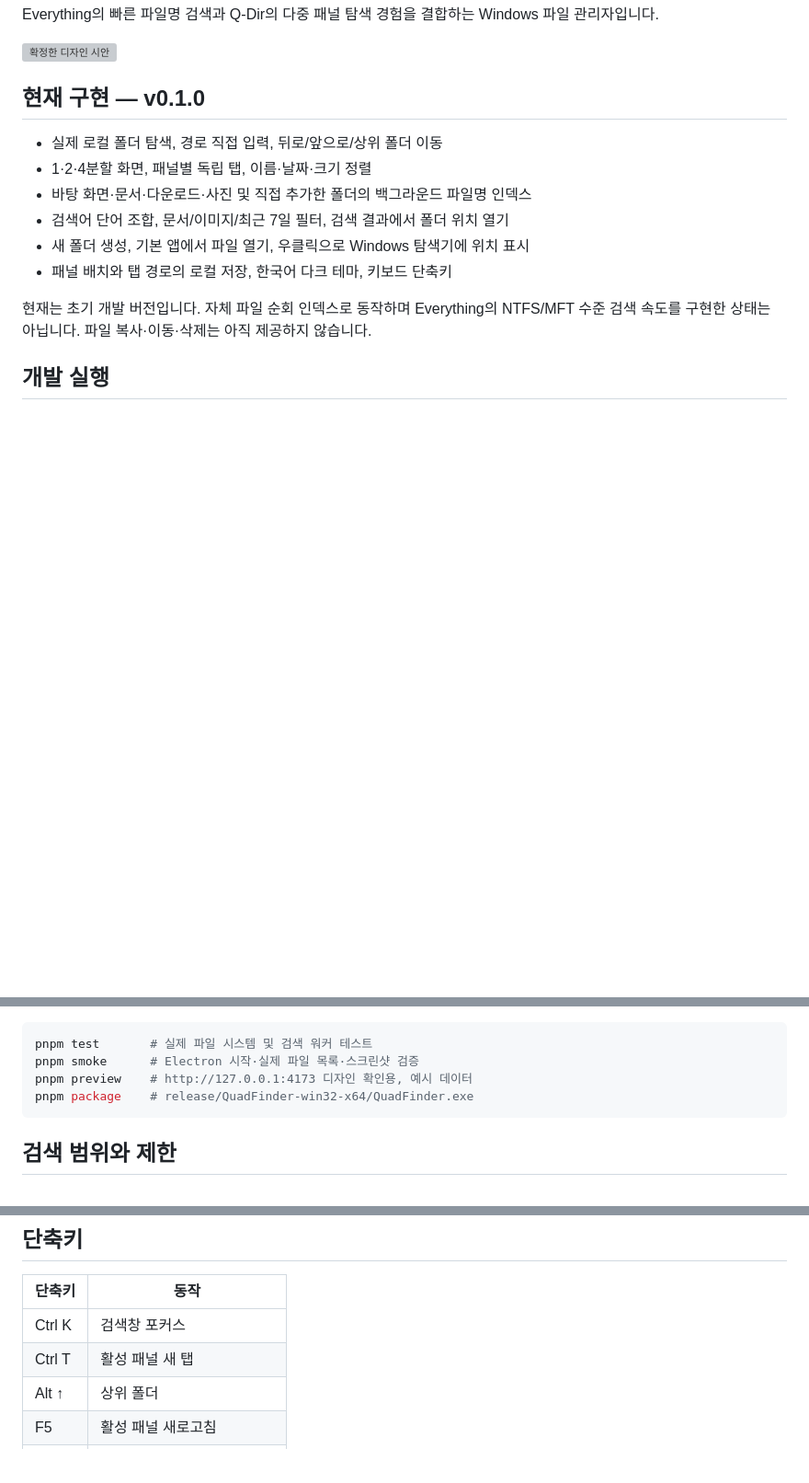
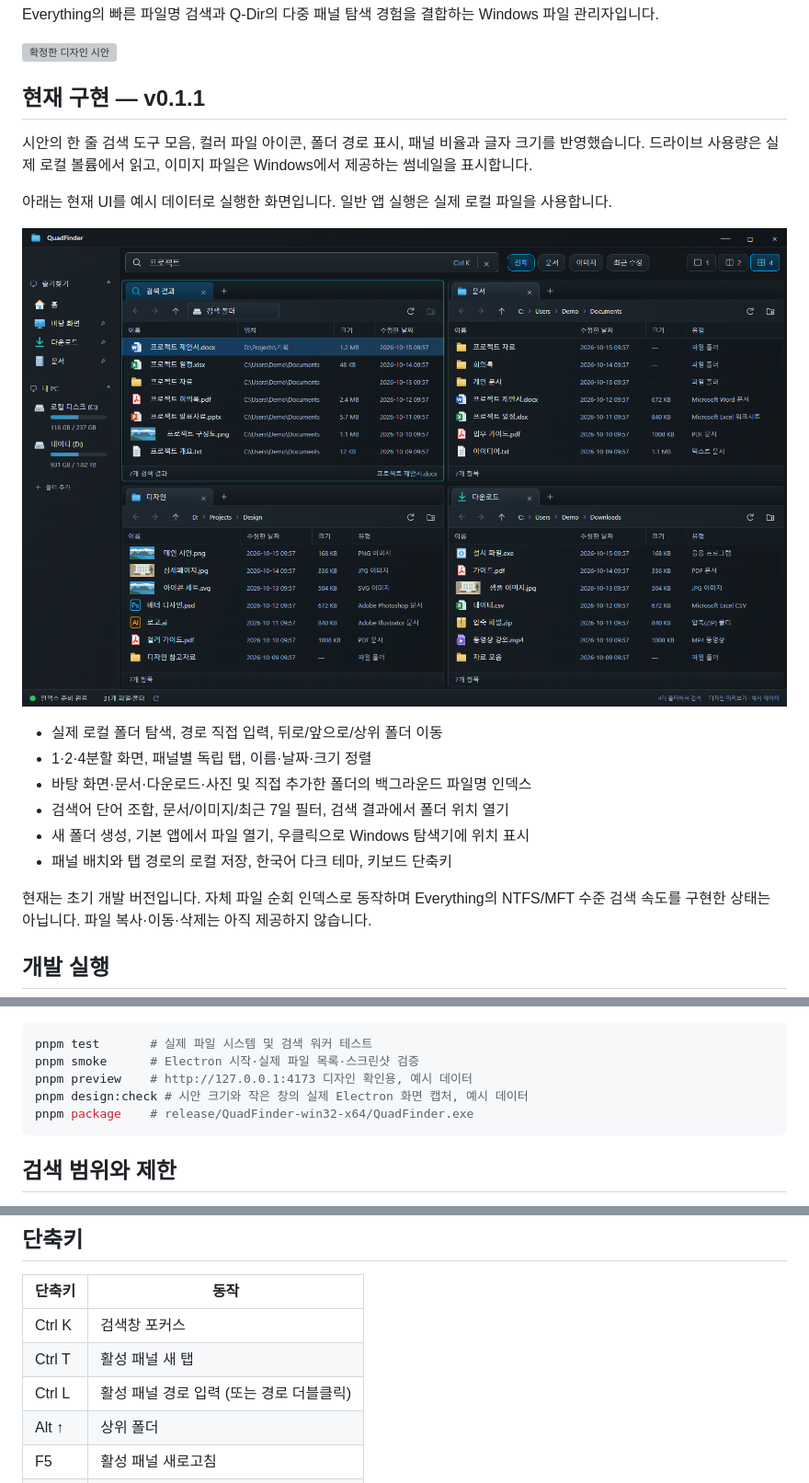
Before and after one commit to junhyeok928/QuadFinder, a Markdown page: README.md, 3 parts joined by grey strips. Shown at 92% size. Drawn GitHub-style; pictures changed too: docs/implementation-preview.png (added); blank space fills up the shorter version; grey boxes are pictures that could not be loaded.

````diff
--- a/README.md
+++ b/README.md
@@ -4,7 +4,13 @@ Everything의 빠른 파일명 검색과 Q-Dir의 다중 패널 탐색 경험을
 
 ![확정한 디자인 시안](docs/design-concept.png)
 
-## 현재 구현 — v0.1.0
+## 현재 구현 — v0.1.1
+
+시안의 한 줄 검색 도구 모음, 컬러 파일 아이콘, 폴더 경로 표시, 패널 비율과 글자 크기를 반영했습니다. 드라이브 사용량은 실제 로컬 볼륨에서 읽고, 이미지 파일은 Windows에서 제공하는 썸네일을 표시합니다.
+
+아래는 현재 UI를 예시 데이터로 실행한 화면입니다. 일반 앱 실행은 실제 로컬 파일을 사용합니다.
+
+![현재 구현 화면 — 예시 데이터](docs/implementation-preview.png)
 
 - 실제 로컬 폴더 탐색, 경로 직접 입력, 뒤로/앞으로/상위 폴더 이동
 - 1·2·4분할 화면, 패널별 독립 탭, 이름·날짜·크기 정렬
@@ -30,6 +36,7 @@ Electron 설치 시 바이너리가 설치되지 않았다면 `node node_modules
 pnpm test       # 실제 파일 시스템 및 검색 워커 테스트
 pnpm smoke      # Electron 시작·실제 파일 목록·스크린샷 검증
 pnpm preview    # http://127.0.0.1:4173 디자인 확인용, 예시 데이터
+pnpm design:check # 시안 크기와 작은 창의 실제 Electron 화면 캡처, 예시 데이터
 pnpm package    # release/QuadFinder-win32-x64/QuadFinder.exe
 ```
 
@@ -45,6 +52,7 @@ pnpm package    # release/QuadFinder-win32-x64/QuadFinder.exe
 |---|---|
 | Ctrl K | 검색창 포커스 |
 | Ctrl T | 활성 패널 새 탭 |
+| Ctrl L | 활성 패널 경로 입력 (또는 경로 더블클릭) |
 | Alt ↑ | 상위 폴더 |
 | F5 | 활성 패널 새로고침 |
 | Enter | 선택한 파일 열기 / 폴더 이동 |
````
Also changed, not shown: 9 other files.
